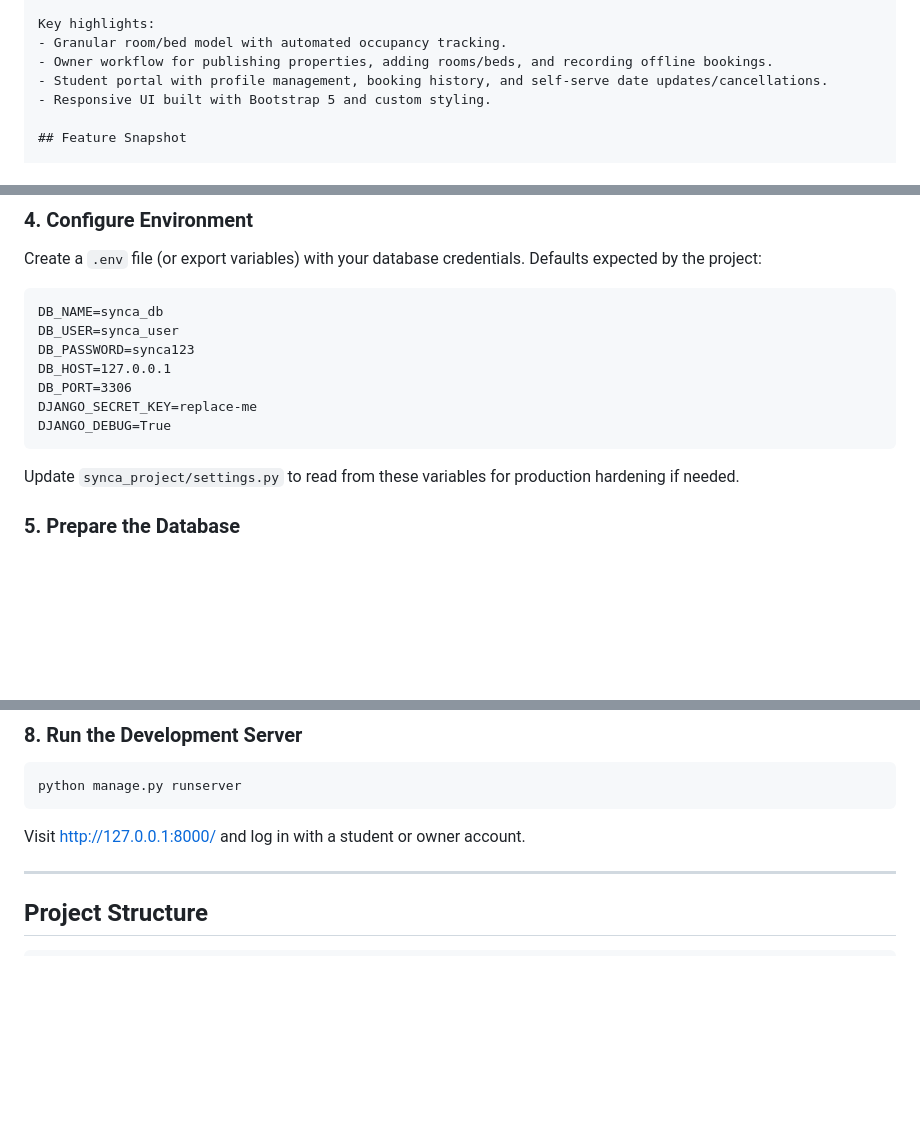
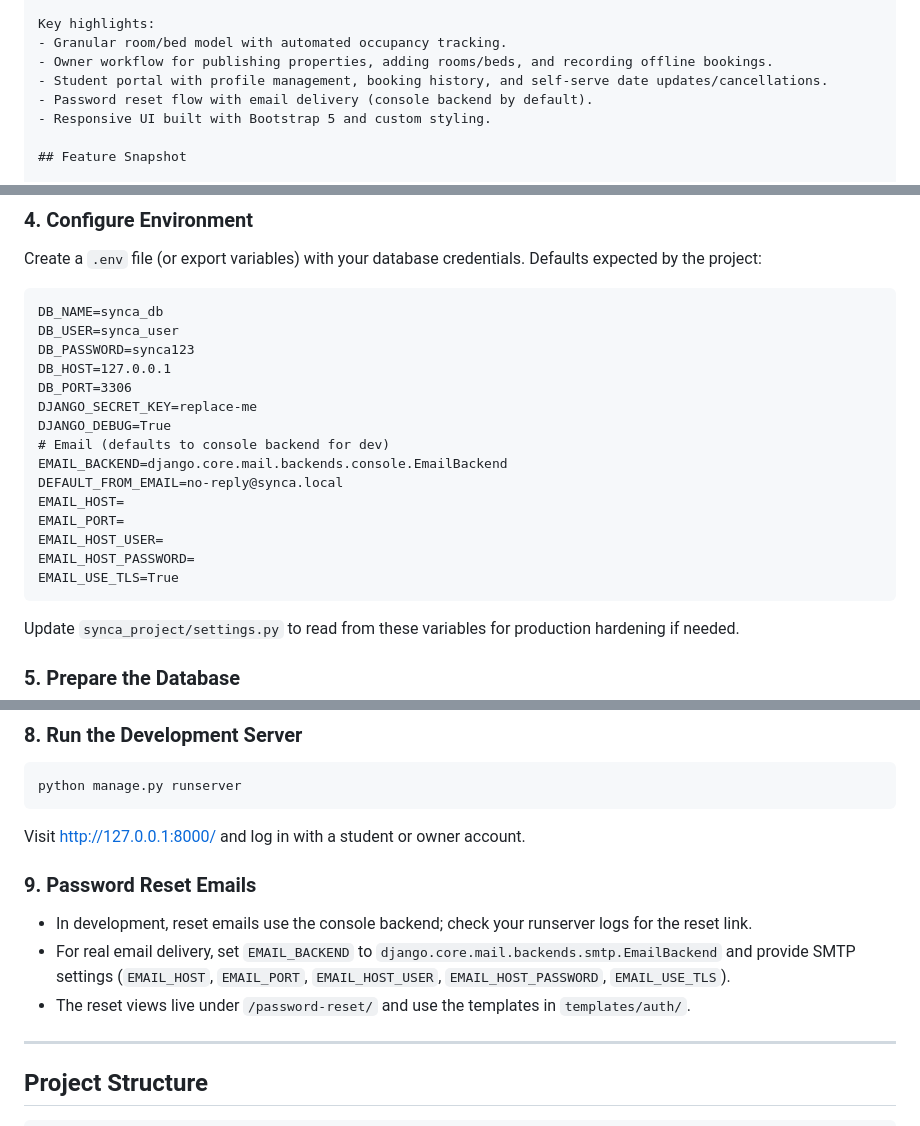
Before and after one commit to Shash-135/Synca, a Markdown page: README.md, 3 parts joined by grey strips. Rendered like a GitHub page; blank space fills up the shorter version.

Commit message:
Document password reset email setup

````diff
--- a/README.md
+++ b/README.md
@@ -12,6 +12,7 @@ Key highlights:
 - Granular room/bed model with automated occupancy tracking.
 - Owner workflow for publishing properties, adding rooms/beds, and recording offline bookings.
 - Student portal with profile management, booking history, and self-serve date updates/cancellations.
+- Password reset flow with email delivery (console backend by default).
 - Responsive UI built with Bootstrap 5 and custom styling.
 
 ## Feature Snapshot
@@ -77,6 +78,14 @@ DB_HOST=127.0.0.1
 DB_PORT=3306
 DJANGO_SECRET_KEY=replace-me
 DJANGO_DEBUG=True
+# Email (defaults to console backend for dev)
+EMAIL_BACKEND=django.core.mail.backends.console.EmailBackend
+DEFAULT_FROM_EMAIL=no-reply@synca.local
+EMAIL_HOST=
+EMAIL_PORT=
+EMAIL_HOST_USER=
+EMAIL_HOST_PASSWORD=
+EMAIL_USE_TLS=True
 ```
 Update `synca_project/settings.py` to read from these variables for production hardening if needed.
 
@@ -105,6 +114,11 @@ python manage.py createsuperuser
 python manage.py runserver
 ```
 Visit [http://127.0.0.1:8000/](http://127.0.0.1:8000/) and log in with a student or owner account.
+
+### 9. Password Reset Emails
+- In development, reset emails use the console backend; check your runserver logs for the reset link.
+- For real email delivery, set `EMAIL_BACKEND` to `django.core.mail.backends.smtp.EmailBackend` and provide SMTP settings (`EMAIL_HOST`, `EMAIL_PORT`, `EMAIL_HOST_USER`, `EMAIL_HOST_PASSWORD`, `EMAIL_USE_TLS`).
+- The reset views live under `/password-reset/` and use the templates in `templates/auth/`.
 
 ---
 
````
